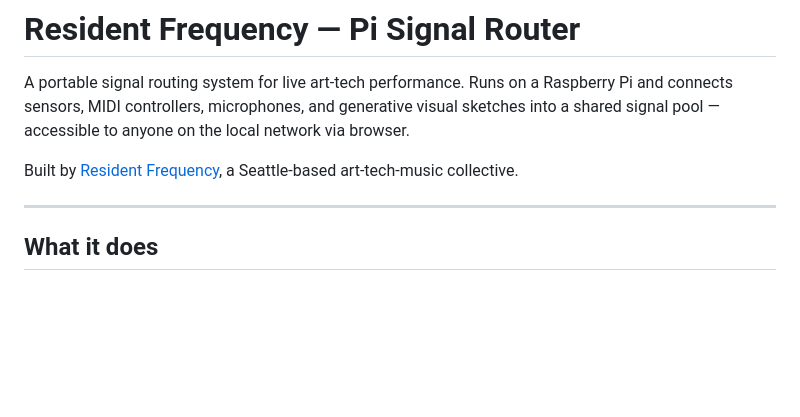
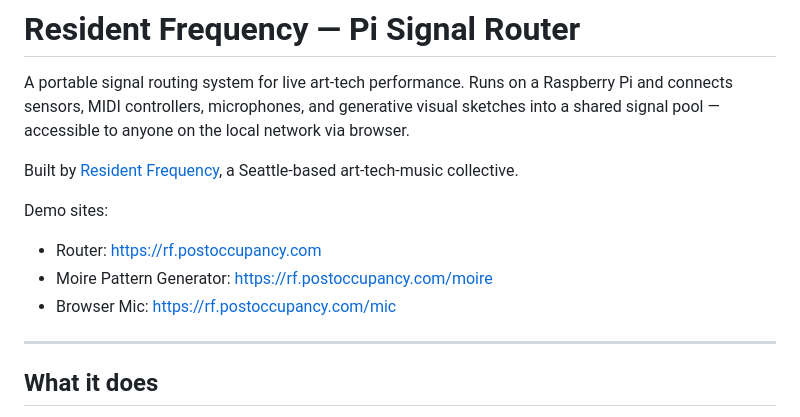
Before and after one commit to residentfrequency/signal-router, a Markdown page: README.md, the part around the change. Rendered like a GitHub page; blank space fills up the shorter version.

```diff
--- a/README.md
+++ b/README.md
@@ -3,6 +3,11 @@
 A portable signal routing system for live art-tech performance. Runs on a Raspberry Pi and connects sensors, MIDI controllers, microphones, and generative visual sketches into a shared signal pool — accessible to anyone on the local network via browser.
 
 Built by [Resident Frequency](https://residentfrequency.github.io), a Seattle-based art-tech-music collective.
+
+Demo sites:
+- Router: [https://rf.postoccupancy.com](https://rf.postoccupancy.com)
+- Moire Pattern Generator: [https://rf.postoccupancy.com/moire](https://rf.postoccupancy.com/moire)
+- Browser Mic: [https://rf.postoccupancy.com/mic](https://rf.postoccupancy.com/mic)
 
 ---
 
```
